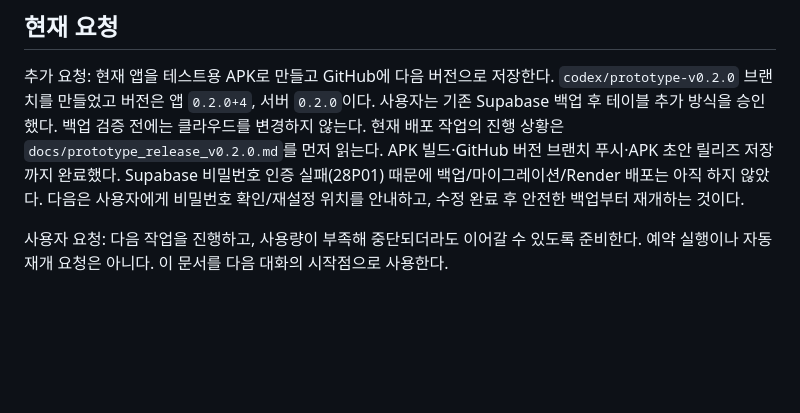
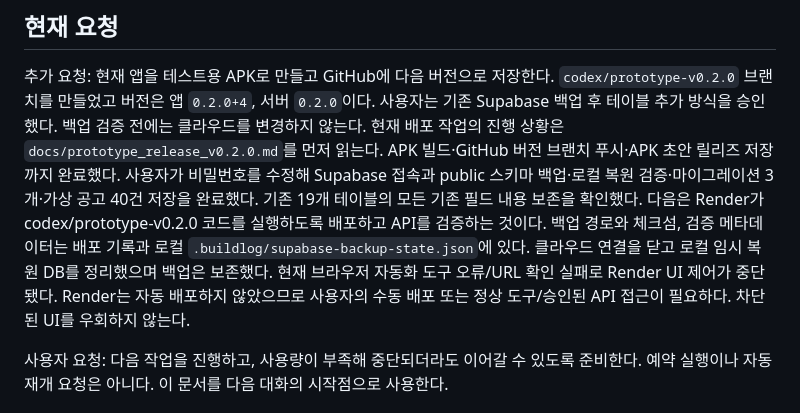
Before and after one commit to N3nne/specmoaServer, a Markdown page: docs/development_handoff.md, the part around the change. GitHub-like rendering; blank space fills up the shorter version.

Commit message:
Record verified Supabase backup and prototype migrations

```diff
--- a/docs/development_handoff.md
+++ b/docs/development_handoff.md
@@ -8,8 +8,10 @@
 `codex/prototype-v0.2.0` 브랜치를 만들었고 버전은 앱 `0.2.0+4`, 서버 `0.2.0`이다.
 사용자는 기존 Supabase 백업 후 테이블 추가 방식을 승인했다. 백업 검증 전에는 클라우드를 변경하지 않는다.
 현재 배포 작업의 진행 상황은 `docs/prototype_release_v0.2.0.md`를 먼저 읽는다.
-APK 빌드·GitHub 버전 브랜치 푸시·APK 초안 릴리즈 저장까지 완료했다. Supabase 비밀번호 인증 실패(28P01) 때문에 백업/마이그레이션/Render 배포는 아직 하지 않았다.
-다음은 사용자에게 비밀번호 확인/재설정 위치를 안내하고, 수정 완료 후 안전한 백업부터 재개하는 것이다.
+APK 빌드·GitHub 버전 브랜치 푸시·APK 초안 릴리즈 저장까지 완료했다. 사용자가 비밀번호를 수정해 Supabase 접속과 public 스키마 백업·로컬 복원 검증·마이그레이션 3개·가상 공고 40건 저장을 완료했다.
+기존 19개 테이블의 모든 기존 필드 내용 보존을 확인했다. 다음은 Render가 codex/prototype-v0.2.0 코드를 실행하도록 배포하고 API를 검증하는 것이다.
+백업 경로와 체크섬, 검증 메타데이터는 배포 기록과 로컬 `.buildlog/supabase-backup-state.json`에 있다. 클라우드 연결을 닫고 로컬 임시 복원 DB를 정리했으며 백업은 보존했다.
+현재 브라우저 자동화 도구 오류/URL 확인 실패로 Render UI 제어가 중단됐다. Render는 자동 배포하지 않았으므로 사용자의 수동 배포 또는 정상 도구/승인된 API 접근이 필요하다. 차단된 UI를 우회하지 않는다.
 
 사용자 요청: 다음 작업을 진행하고, 사용량이 부족해 중단되더라도 이어갈 수 있도록 준비한다.
 예약 실행이나 자동 재개 요청은 아니다. 이 문서를 다음 대화의 시작점으로 사용한다.
```
Also changed, not shown: docs/prototype_release_v0.2.0.md (+29 -5 lines).
